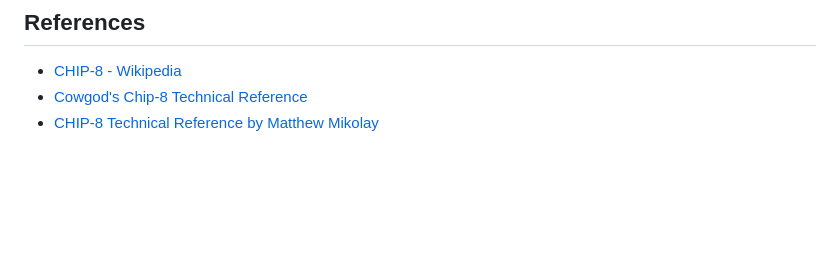
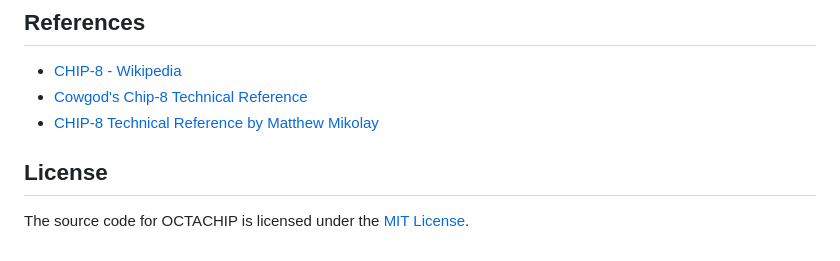
Before and after one commit to kochius/OCTACHIP, a Markdown page: README.md, the part around the change. GitHub-like rendering; blank space fills up the shorter version.

Commit message:
Add license notice at the end of README

```diff
--- a/README.md
+++ b/README.md
@@ -131,3 +131,6 @@ Visit [www.octachip.com](https://www.octachip.com/) to view a live demo of the w
 - [CHIP-8 - Wikipedia](https://en.wikipedia.org/wiki/CHIP-8)
 - [Cowgod's Chip-8 Technical Reference](http://devernay.free.fr/hacks/chip8/C8TECH10.HTM)
 - [CHIP-8 Technical Reference by Matthew Mikolay](https://github.com/mattmikolay/chip-8/wiki/CHIP%E2%80%908-Technical-Reference)
+
+## License
+The source code for OCTACHIP is licensed under the [MIT License](LICENSE).
```
